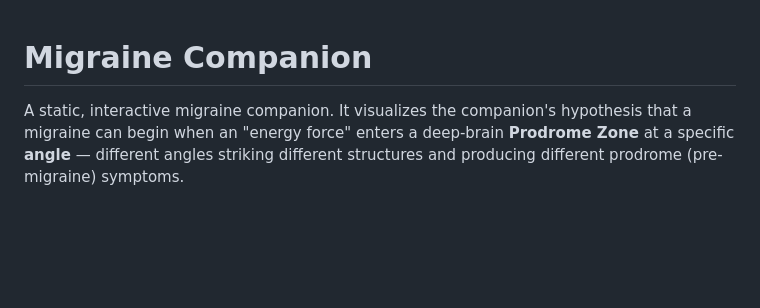
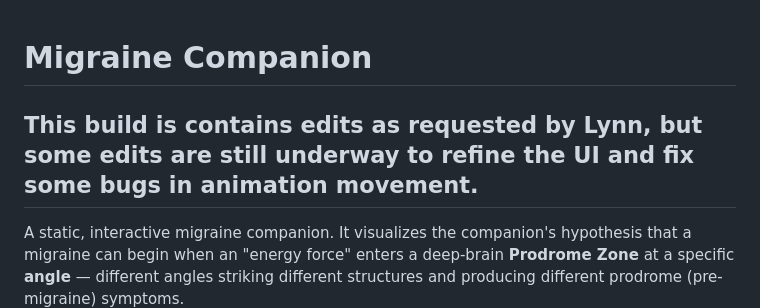
Before and after one commit to ReasJohnC/MigraineCompanion, a Markdown page: README.md, the part around the change. GitHub-like rendering; blank space fills up the shorter version.

Commit message:
Update README with notes on current edits
Added note about ongoing edits and UI refinement.

```diff
--- a/README.md
+++ b/README.md
@@ -1,4 +1,6 @@
 # Migraine Companion
+
+## This build is contains edits as requested by Lynn, but some edits are still underway to refine the UI and fix some bugs in animation movement.
 
 A static, interactive migraine companion. It visualizes the
 companion's hypothesis that a migraine can begin when an "energy force" enters a deep-brain
```
